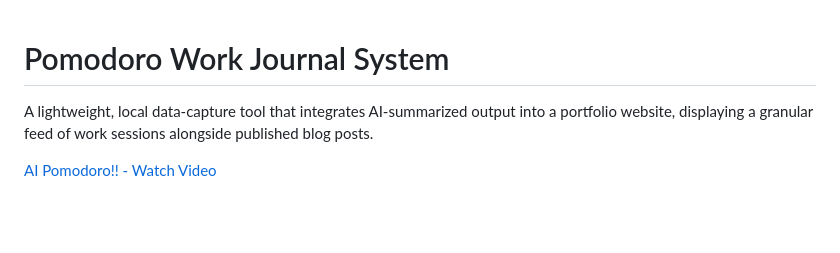
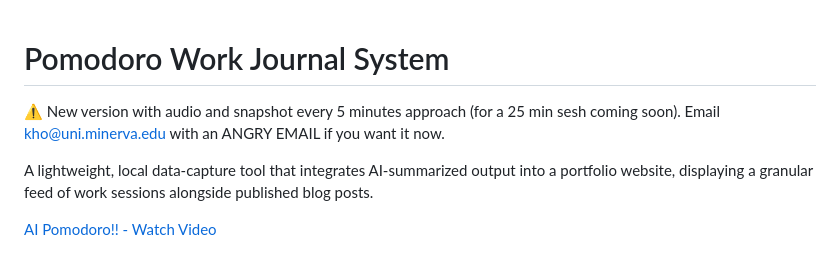
Before and after one commit to CarlKho-Minerva/ai-pomodoro-contextAware_25TPE, a Markdown page: README.md, the part around the change. GitHub-like rendering; blank space fills up the shorter version.

Commit message:
Update README with new version announcement
Added note about upcoming version features and contact info.

```diff
--- a/README.md
+++ b/README.md
@@ -1,4 +1,6 @@
 # Pomodoro Work Journal System
+
+⚠️ New version with audio and snapshot every 5 minutes approach (for a 25 min sesh coming soon). Email kho@uni.minerva.edu with an ANGRY EMAIL if you want it now.
 
 A lightweight, local data-capture tool that integrates AI-summarized output into a portfolio website, displaying a granular feed of work sessions alongside published blog posts.
 
```
